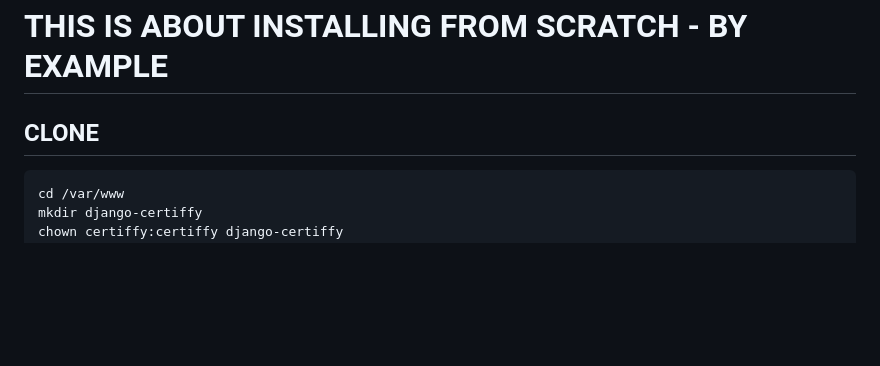
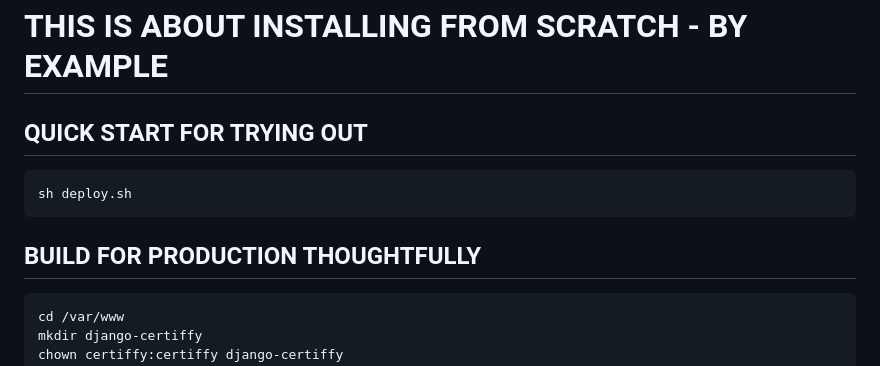
Before and after one commit to bradymd/django-certiffy, a Markdown page: readme.md, the part around the change. GitHub-like rendering; blank space fills up the shorter version.

````diff
--- a/readme.md
+++ b/readme.md
@@ -1,6 +1,11 @@
 # THIS IS ABOUT INSTALLING FROM SCRATCH - BY EXAMPLE
 
-## CLONE
+## QUICK START FOR TRYING OUT
+```
+sh deploy.sh
+```
+
+## BUILD FOR PRODUCTION THOUGHTFULLY
 ```
 cd /var/www
 mkdir django-certiffy
````
